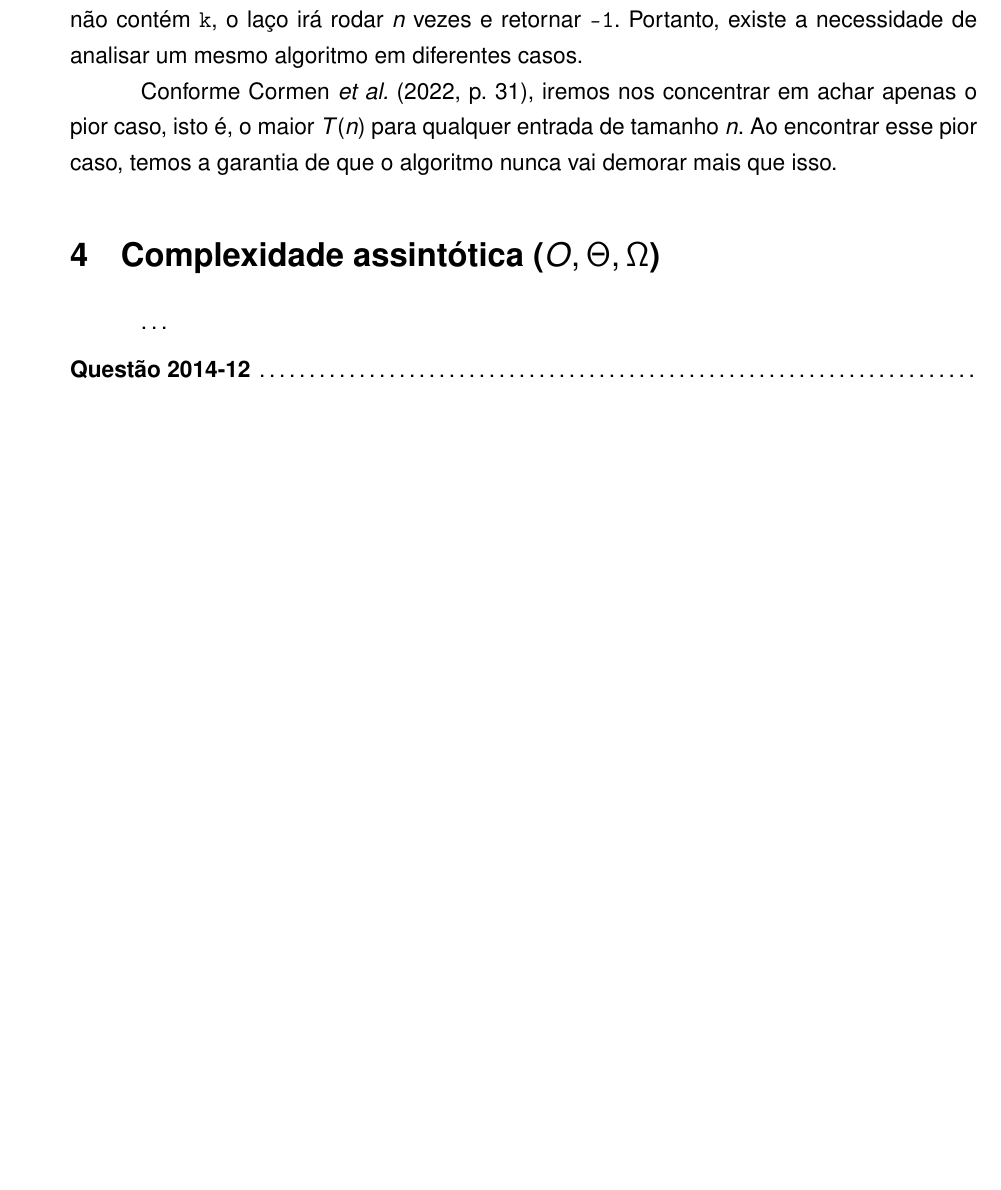
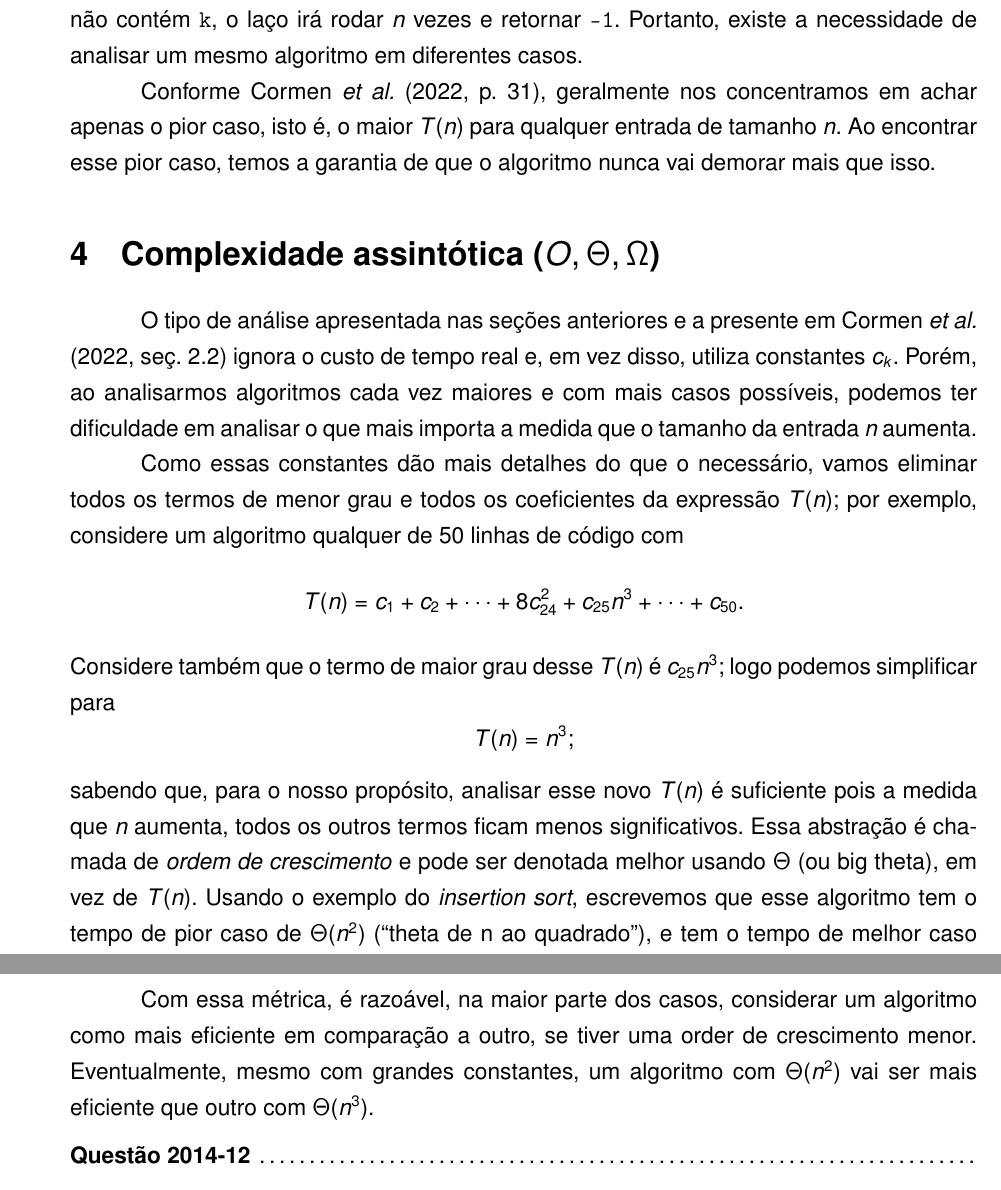
Before and after one commit to danielsource/enade-complexidade, a LaTeX document (complexidade.tex): part of page 3 of 5 before the commit and two parts of pages 3 and 4 of 5 after it, the two joined at a grey line, cut so that both start at the same text, the shorter picture padded with empty space. Compiled offline with pdfLaTeX.

Commit message:
Add order of growth explanation

```diff
--- a/complexidade.tex
+++ b/complexidade.tex
@@ -144,12 +144,42 @@ Caso tenhamos que \texttt{A[0] == k}, o teste da condição do laço irá rodar
 Por outro lado, se \texttt{A} não contém \texttt{k}, o laço irá rodar $n$ vezes e retornar \texttt{-1}.
 Portanto, existe a necessidade de analisar um mesmo algoritmo em diferentes casos.
 
-Conforme \textcite[31]{clrs2022}, iremos nos concentrar em achar apenas o pior caso, isto é,
+Conforme \textcite[31]{clrs2022}, geralmente nos concentramos em achar apenas o pior caso, isto é,
 o maior $T(n)$ para qualquer entrada de tamanho $n$.
 Ao encontrar esse pior caso, temos a garantia de que o algoritmo nunca vai demorar mais que isso.
 
 \section{Complexidade assintótica (\texorpdfstring{$O, \Theta, \Omega$}{O, Theta, Omega})}
-\dots
+O tipo de análise apresentada nas seções anteriores e a presente em \textcite[seç. 2.2]{clrs2022}
+ignora o custo de tempo real e, em vez disso, utiliza constantes $c_k$.
+Porém, ao analisarmos algoritmos cada vez maiores e com mais casos possíveis,
+podemos ter dificuldade em analisar o que mais importa a medida que o tamanho da entrada $n$ aumenta.
+
+Como essas constantes dão mais detalhes do que o necessário, vamos eliminar todos os termos de menor grau
+e todos os coeficientes da expressão $T(n)$; por exemplo, considere um algoritmo qualquer de 50 linhas de código com
+\[
+    T(n) = c_1 + c_2 + \dots + 8c_{24}^2 + c_{25}n^3 + \dots + c_{50}.
+\]
+Considere também que o termo de maior grau desse $T(n)$ é $c_{25}n^3$; logo podemos simplificar para
+\[
+    T(n) = n^3;
+\]
+sabendo que, para o nosso propósito, analisar esse novo $T(n)$ é suficiente pois a medida que $n$ aumenta,
+todos os outros termos ficam menos significativos.
+Essa abstração é chamada de \emph{ordem de crescimento} e pode ser denotada melhor usando $\Theta$ (ou big theta),
+em vez de $T(n)$.
+Usando o exemplo do \textit{insertion sort},
+escrevemos que esse algoritmo tem o tempo de pior caso de $\Theta(n^2)$ (``theta de n ao quadrado''),
+e tem o tempo de melhor caso de $\Theta(n)$.
+Informalmente, entenda que $\Theta(n^2)$ significa que o custo será aproximadamente proporcional a $n^2$ quando $n$ é grande
+\parencite[32--33]{clrs2022}.
+
+Com essa métrica, é razoável, na maior parte dos casos,
+considerar um algoritmo como mais eficiente em comparação a outro, se tiver uma order de crescimento menor.
+Eventualmente, mesmo com grandes constantes, um algoritmo com $\Theta(n^2)$ vai ser mais eficiente que outro com $\Theta(n^3)$.
+
+% assintótica
+% custo computacional / complexidade
+% O/Omega
 
 \begin{question}{2014-12}
 Analise o custo computacional dos algoritmos a seguir, que calculam o valor de um polinômio de grau $n$, da forma:
```
Also changed, not shown: complexidade.tex (2 more changed lines).
